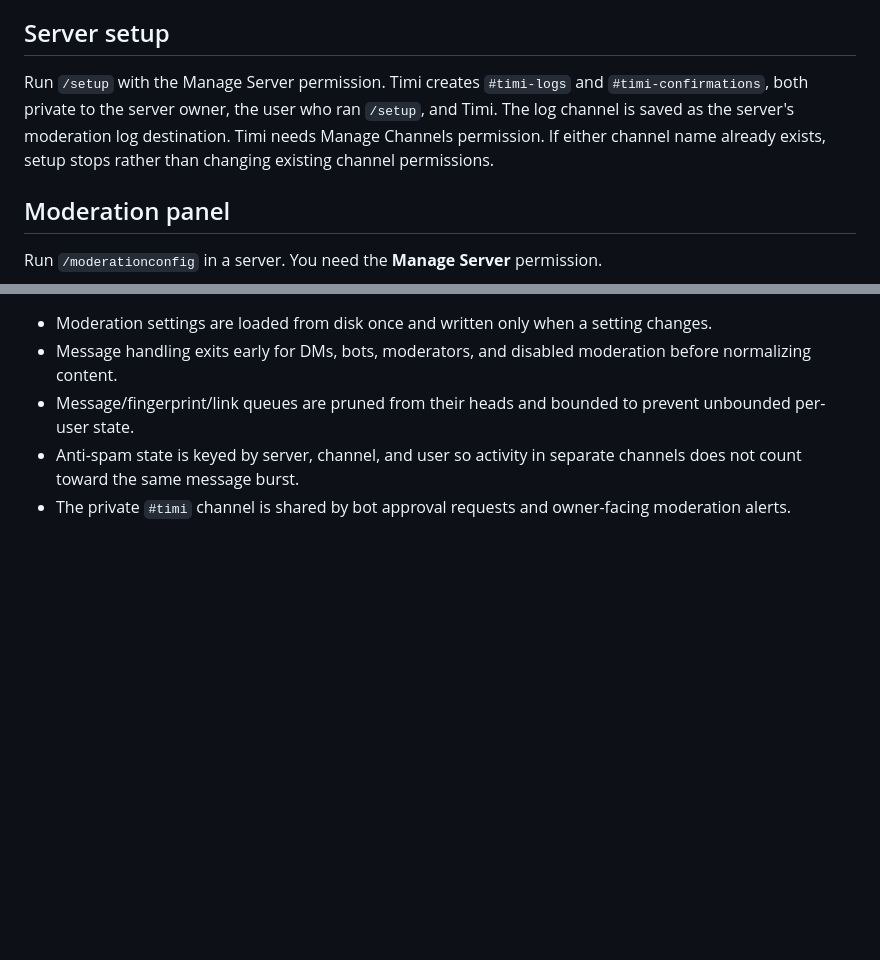
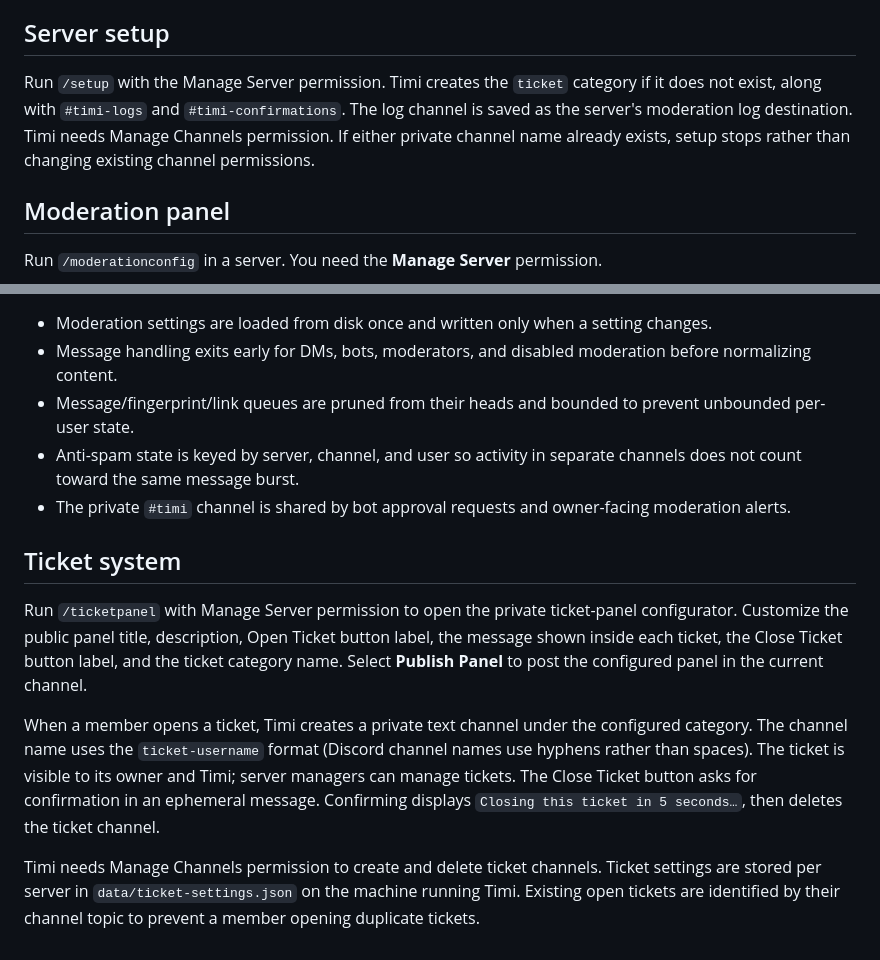
Before and after one commit to lstudiolab/Timi-Bot, a Markdown page: README.md, 2 parts joined by grey strips. Rendered like a GitHub page; blank space fills up the shorter version.

Commit message:
Document ticket panel setup and customization

```diff
--- a/README.md
+++ b/README.md
@@ -30,7 +30,7 @@ Timi registers slash commands when it starts. When `GUILD_ID` is set, commands a
 
 ## Server setup
 
-Run `/setup` with the Manage Server permission. Timi creates `#timi-logs` and `#timi-confirmations`, both private to the server owner, the user who ran `/setup`, and Timi. The log channel is saved as the server's moderation log destination. Timi needs Manage Channels permission. If either channel name already exists, setup stops rather than changing existing channel permissions.
+Run `/setup` with the Manage Server permission. Timi creates the `ticket` category if it does not exist, along with `#timi-logs` and `#timi-confirmations`. The log channel is saved as the server's moderation log destination. Timi needs Manage Channels permission. If either private channel name already exists, setup stops rather than changing existing channel permissions.
 
 ## Moderation panel
 
@@ -66,3 +66,12 @@ Moderators with Manage Messages or Administrator are exempt. Timi itself is igno
 - Message/fingerprint/link queues are pruned from their heads and bounded to prevent unbounded per-user state.
 - Anti-spam state is keyed by server, channel, and user so activity in separate channels does not count toward the same message burst.
 - The private `#timi` channel is shared by bot approval requests and owner-facing moderation alerts.
+
+
+## Ticket system
+
+Run `/ticketpanel` with Manage Server permission to open the private ticket-panel configurator. Customize the public panel title, description, Open Ticket button label, the message shown inside each ticket, the Close Ticket button label, and the ticket category name. Select **Publish Panel** to post the configured panel in the current channel.
+
+When a member opens a ticket, Timi creates a private text channel under the configured category. The channel name uses the `ticket-username` format (Discord channel names use hyphens rather than spaces). The ticket is visible to its owner and Timi; server managers can manage tickets. The Close Ticket button asks for confirmation in an ephemeral message. Confirming displays `Closing this ticket in 5 seconds…`, then deletes the ticket channel.
+
+Timi needs Manage Channels permission to create and delete ticket channels. Ticket settings are stored per server in `data/ticket-settings.json` on the machine running Timi. Existing open tickets are identified by their channel topic to prevent a member opening duplicate tickets.
```
